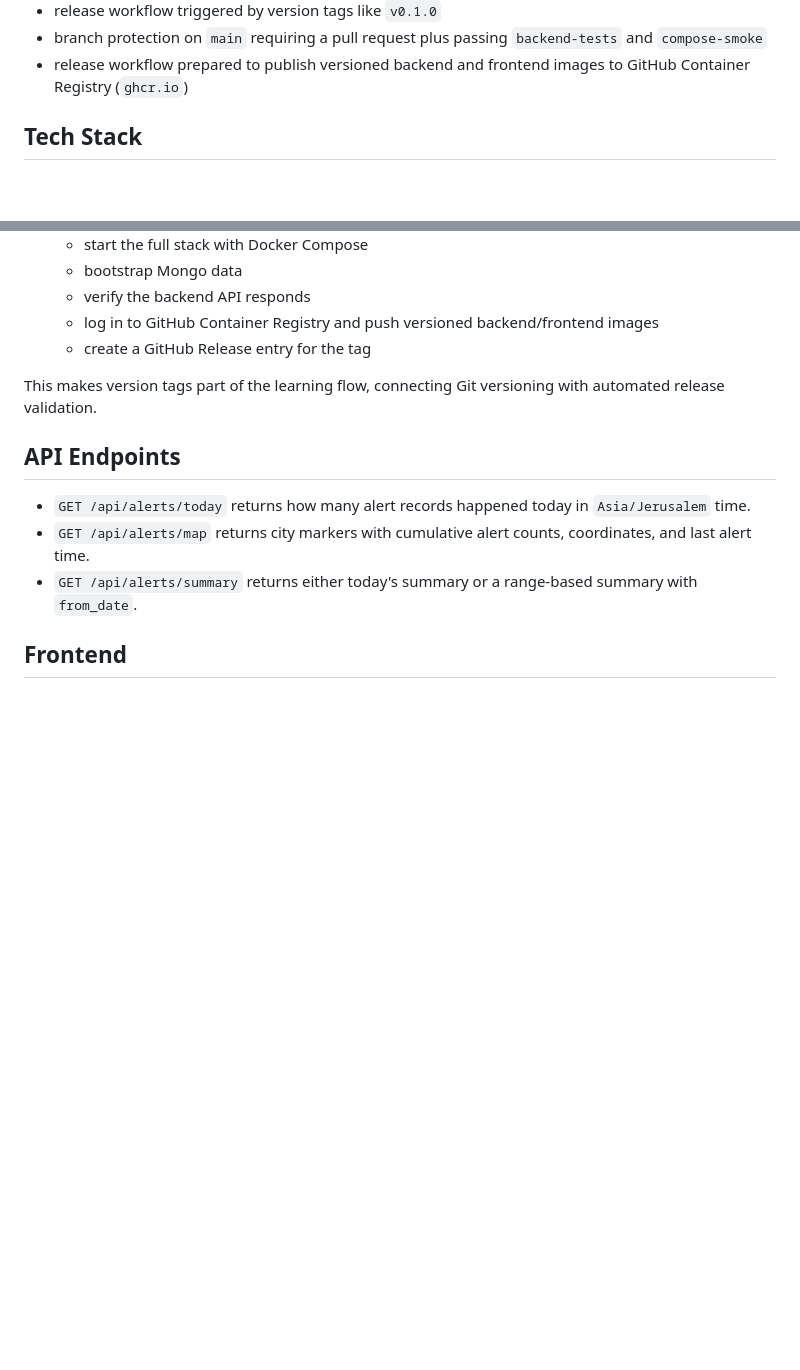
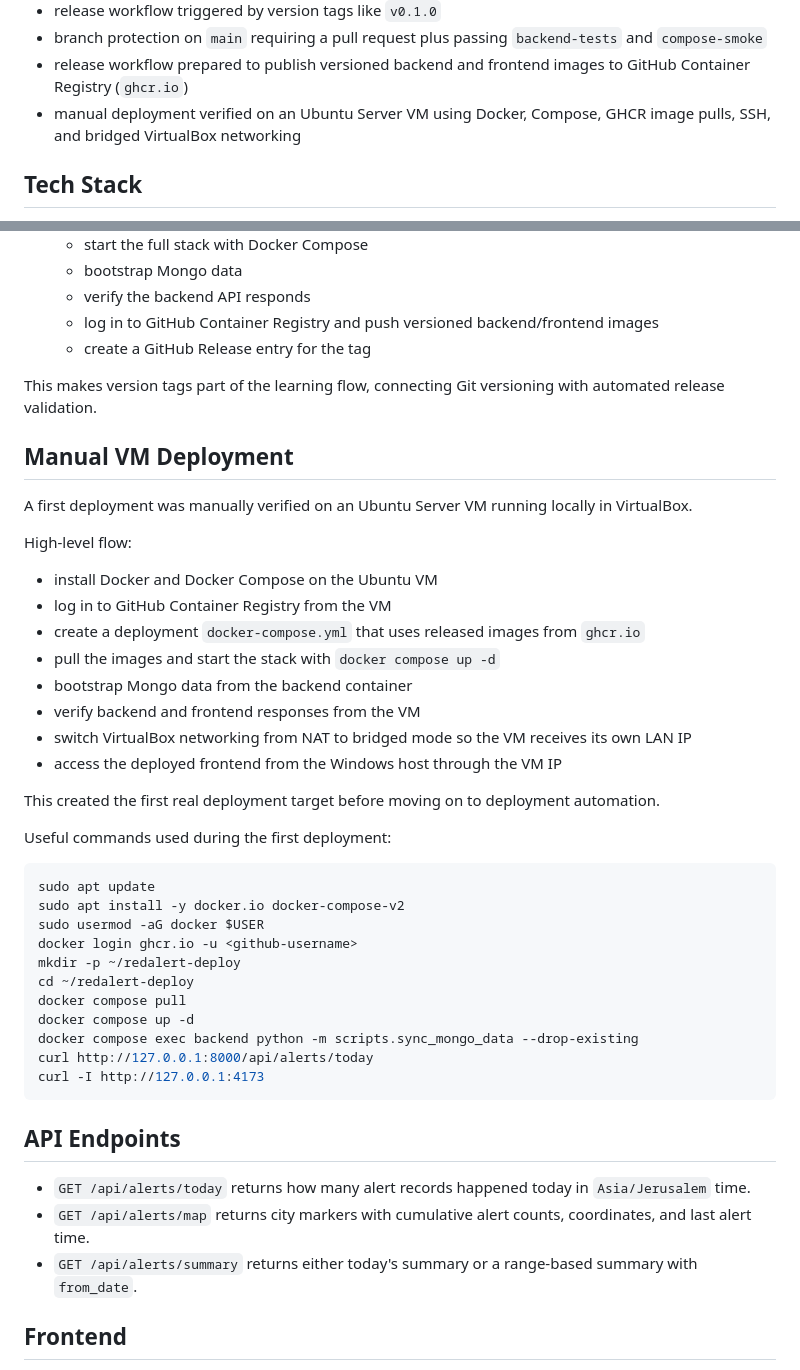
Before and after one commit to Dankh917/redalert-devops-learning, a Markdown page: README.md, 2 parts joined by grey strips. Rendered like a GitHub page; blank space fills up the shorter version.

Commit message:
Update README to include manual deployment steps and verification process on Ubuntu VM

````diff
--- a/README.md
+++ b/README.md
@@ -25,6 +25,7 @@ Current learning progress:
 - release workflow triggered by version tags like `v0.1.0`
 - branch protection on `main` requiring a pull request plus passing `backend-tests` and `compose-smoke`
 - release workflow prepared to publish versioned backend and frontend images to GitHub Container Registry (`ghcr.io`)
+- manual deployment verified on an Ubuntu Server VM using Docker, Compose, GHCR image pulls, SSH, and bridged VirtualBox networking
 
 ## Tech Stack
 
@@ -165,6 +166,39 @@ The repo also includes a release workflow:
 
 This makes version tags part of the learning flow, connecting Git versioning with automated release validation.
 
+## Manual VM Deployment
+
+A first deployment was manually verified on an Ubuntu Server VM running locally in VirtualBox.
+
+High-level flow:
+
+- install Docker and Docker Compose on the Ubuntu VM
+- log in to GitHub Container Registry from the VM
+- create a deployment `docker-compose.yml` that uses released images from `ghcr.io`
+- pull the images and start the stack with `docker compose up -d`
+- bootstrap Mongo data from the backend container
+- verify backend and frontend responses from the VM
+- switch VirtualBox networking from NAT to bridged mode so the VM receives its own LAN IP
+- access the deployed frontend from the Windows host through the VM IP
+
+This created the first real deployment target before moving on to deployment automation.
+
+Useful commands used during the first deployment:
+
+```bash
+sudo apt update
+sudo apt install -y docker.io docker-compose-v2
+sudo usermod -aG docker $USER
+docker login ghcr.io -u <github-username>
+mkdir -p ~/redalert-deploy
+cd ~/redalert-deploy
+docker compose pull
+docker compose up -d
+docker compose exec backend python -m scripts.sync_mongo_data --drop-existing
+curl http://127.0.0.1:8000/api/alerts/today
+curl -I http://127.0.0.1:4173
+```
+
 ## API Endpoints
 
 - `GET /api/alerts/today` returns how many alert records happened today in `Asia/Jerusalem` time.
````
